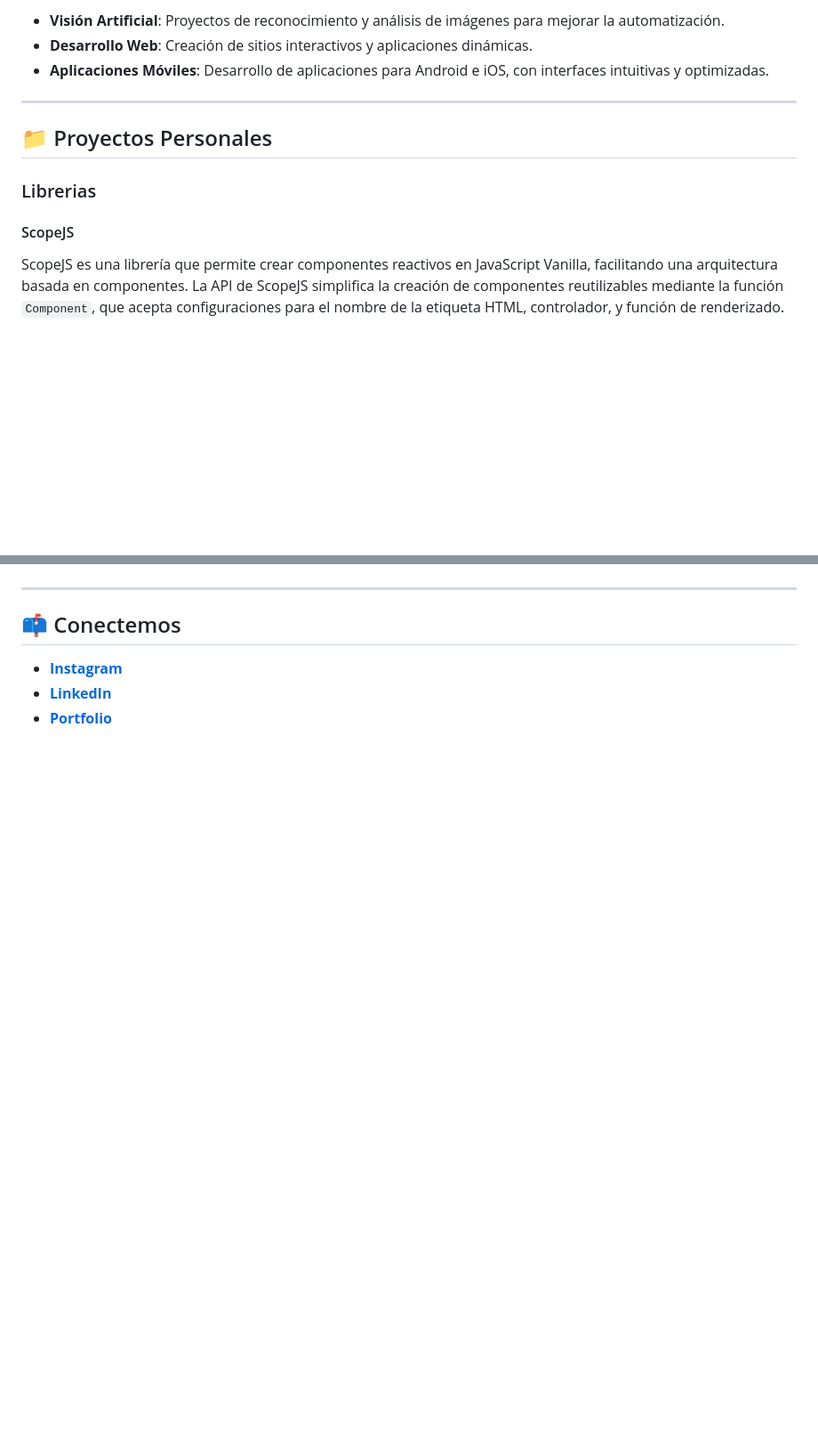
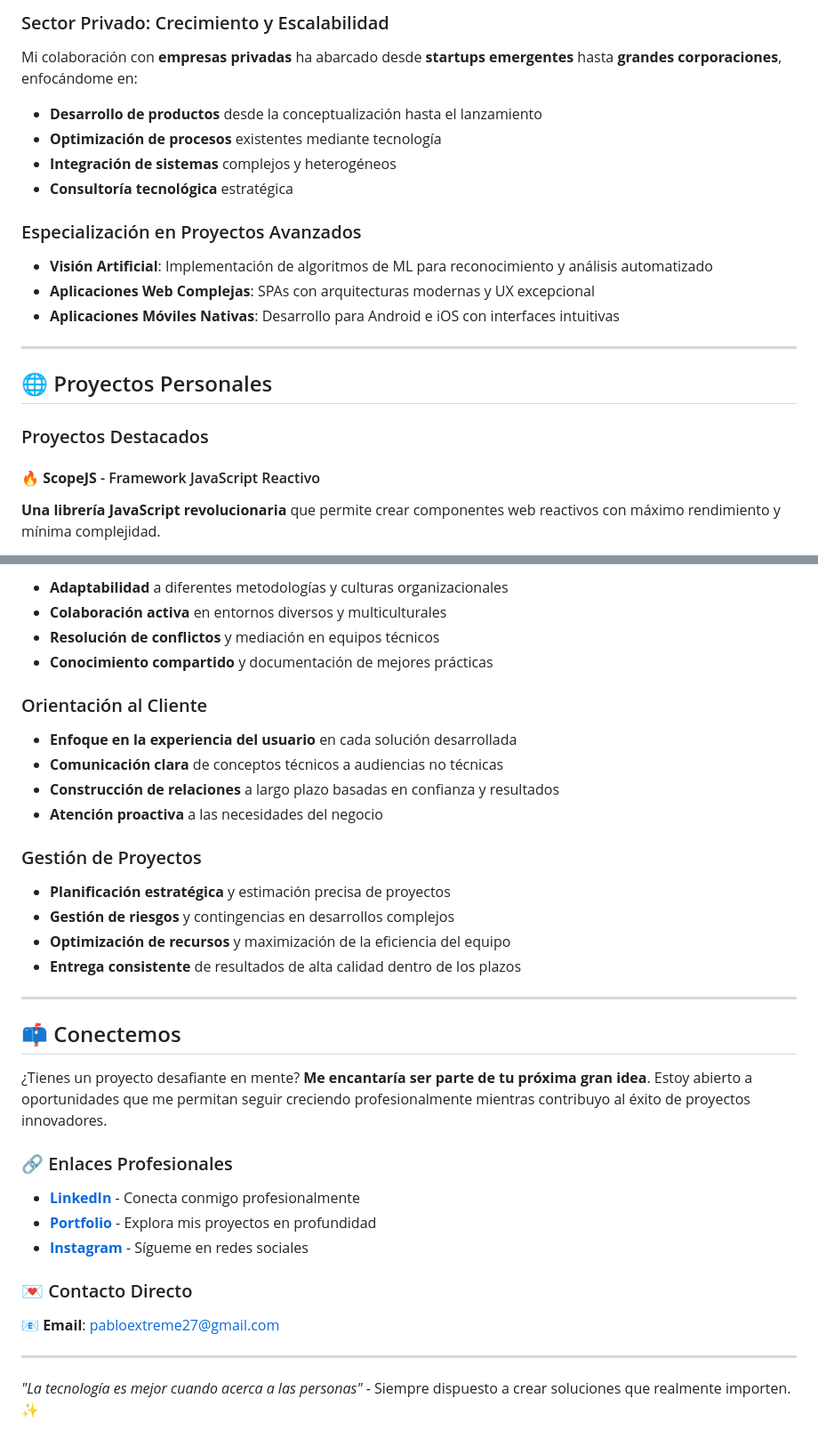
Before and after one commit to PabloTheBlink/PabloTheBlink, a Markdown page: README.md, 2 parts joined by grey strips. Shown at 89% size. Rendered like a GitHub page; blank space fills up the shorter version.

```diff
--- a/README.md
+++ b/README.md
@@ -109,15 +80,26 @@ Colaboración en soluciones tecnológicas para startups y grandes empresas, enfo
 
-- **Visión Artificial**: Proyectos de reconocimiento y análisis de imágenes para mejorar la automatización.
-- **Desarrollo Web**: Creación de sitios interactivos y aplicaciones dinámicas.
-- **Aplicaciones Móviles**: Desarrollo de aplicaciones para Android e iOS, con interfaces intuitivas y optimizadas.
+### Sector Privado: Crecimiento y Escalabilidad
+
+Mi colaboración con **empresas privadas** ha abarcado desde **startups emergentes** hasta **grandes corporaciones**, enfocándome en:
+
+- **Desarrollo de productos** desde la conceptualización hasta el lanzamiento
+- **Optimización de procesos** existentes mediante tecnología
+- **Integración de sistemas** complejos y heterogéneos
+- **Consultoría tecnológica** estratégica
+
+### Especialización en Proyectos Avanzados
+
+- **Visión Artificial**: Implementación de algoritmos de ML para reconocimiento y análisis automatizado
+- **Aplicaciones Web Complejas**: SPAs con arquitecturas modernas y UX excepcional
+- **Aplicaciones Móviles Nativas**: Desarrollo para Android e iOS con interfaces intuitivas
 
 ---
 
-## 📁 Proyectos Personales
+## 🌐 Proyectos Personales
 
-### Librerias
+### Proyectos Destacados
 
-#### ScopeJS
+#### 🔥 **ScopeJS** - Framework JavaScript Reactivo
 
-ScopeJS es una librería que permite crear componentes reactivos en JavaScript Vanilla, facilitando una arquitectura basada en componentes. La API de ScopeJS simplifica la creación de componentes reutilizables mediante la función `Component`, que acepta configuraciones para el nombre de la etiqueta HTML, controlador, y función de renderizado.
+**Una librería JavaScript revolucionaria** que permite crear componentes web reactivos con máximo rendimiento y mínima complejidad.
 
@@ -178,8 +194,38 @@ MyGymRoutine ayuda a gestionar y registrar rutinas de ejercicio. Su interfaz per
+- **Adaptabilidad** a diferentes metodologías y culturas organizacionales
+- **Colaboración activa** en entornos diversos y multiculturales
+- **Resolución de conflictos** y mediación en equipos técnicos
+- **Conocimiento compartido** y documentación de mejores prácticas
+
+### Orientación al Cliente
+
+- **Enfoque en la experiencia del usuario** en cada solución desarrollada
+- **Comunicación clara** de conceptos técnicos a audiencias no técnicas
+- **Construcción de relaciones** a largo plazo basadas en confianza y resultados
+- **Atención proactiva** a las necesidades del negocio
+
+### Gestión de Proyectos
+
+- **Planificación estratégica** y estimación precisa de proyectos
+- **Gestión de riesgos** y contingencias en desarrollos complejos
+- **Optimización de recursos** y maximización de la eficiencia del equipo
+- **Entrega consistente** de resultados de alta calidad dentro de los plazos
 
 ---
 
 ## 📫 Conectemos
 
-- **[Instagram](https://www.instagram.com/pablotheblink)**
-- **[LinkedIn](https://www.linkedin.com/in/pablo-mart%C3%ADnez-san-jos%C3%A9-9bb24215a/)**
-- **[Portfolio](https://pablomsj.com)**
+¿Tienes un proyecto desafiante en mente? **Me encantaría ser parte de tu próxima gran idea**. Estoy abierto a oportunidades que me permitan seguir creciendo profesionalmente mientras contribuyo al éxito de proyectos innovadores.
+
+### 🔗 Enlaces Profesionales
+
+- **[LinkedIn](https://www.linkedin.com/in/pablo-mart%C3%ADnez-san-jos%C3%A9-9bb24215a/)** - Conecta conmigo profesionalmente
+- **[Portfolio](https://pablomsj.com)** - Explora mis proyectos en profundidad
+- **[Instagram](https://www.instagram.com/pablotheblink)** - Sígueme en redes sociales
+
+### 💌 Contacto Directo
+
+📧 **Email**: pabloextreme27@gmail.com
+
+---
+
+_"La tecnología es mejor cuando acerca a las personas"_ - Siempre dispuesto a crear soluciones que realmente importen. ✨
```
Also changed, not shown: other parts of README.md (+119 -114 lines).
